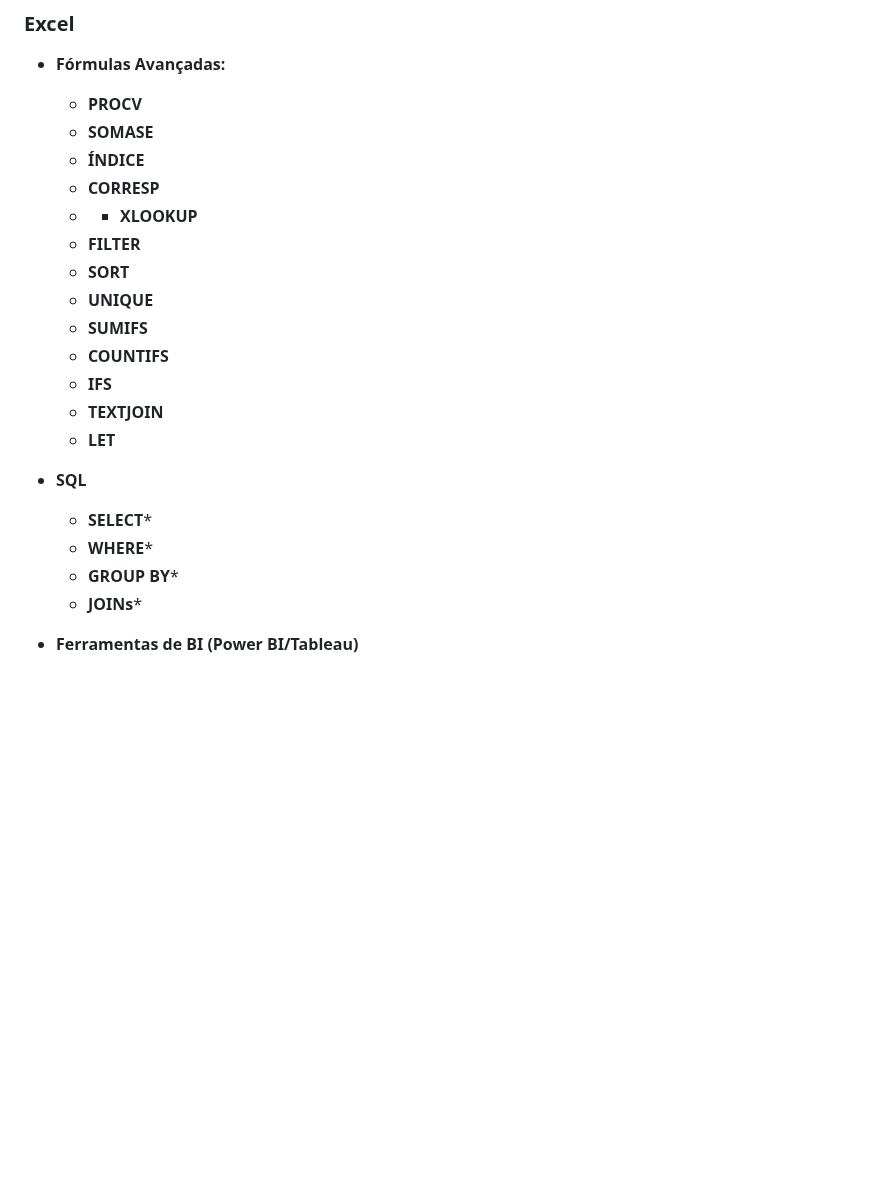
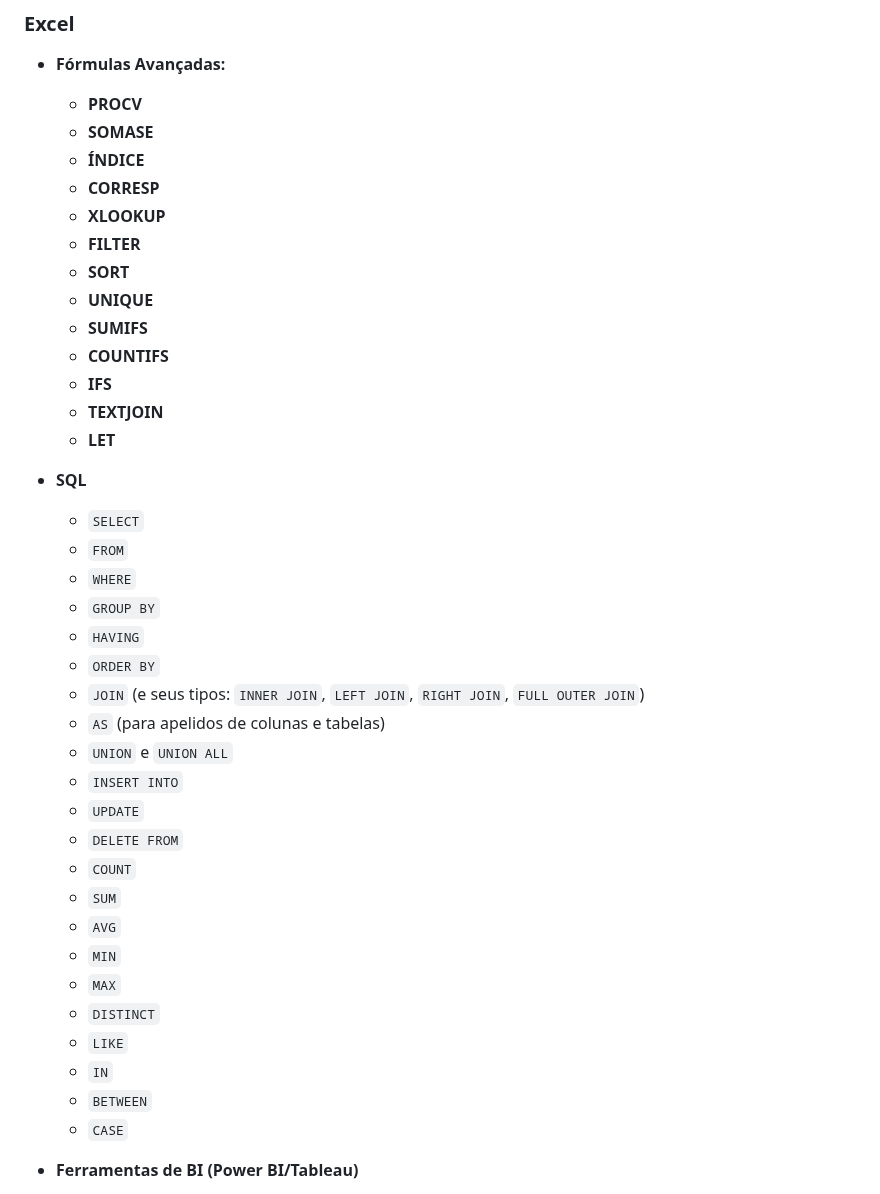
Before and after one commit to zyon-king/biAnalyst, a Markdown page: README.md, the part around the change. Rendered like a GitHub page; blank space fills up the shorter version.

```diff
--- a/README.md
+++ b/README.md
@@ -302,7 +302,7 @@ Uma análise SWOT, bem-elaborada, eleva seu projeto de um simples exercício té
     * **SOMASE**
     * **ÍNDICE**
     * **CORRESP**
-    *   * **XLOOKUP**
+    * **XLOOKUP**
     * **FILTER**
     * **SORT**
     * **UNIQUE**
@@ -313,10 +313,28 @@ Uma análise SWOT, bem-elaborada, eleva seu projeto de um simples exercício té
     * **LET**
 
 * **SQL**
-    * **SELECT***
-    * **WHERE***
-    * **GROUP BY***
-    * **JOINs***
+    * `SELECT`
+    * `FROM`
+    * `WHERE`
+    * `GROUP BY`
+    * `HAVING`
+    * `ORDER BY`
+    * `JOIN` (e seus tipos: `INNER JOIN`, `LEFT JOIN`, `RIGHT JOIN`, `FULL OUTER JOIN`)
+    * `AS` (para apelidos de colunas e tabelas)
+    * `UNION` e `UNION ALL`
+    * `INSERT INTO`
+    * `UPDATE`
+    * `DELETE FROM`
+    * `COUNT`
+    * `SUM`
+    * `AVG`
+    * `MIN`
+    * `MAX`
+    * `DISTINCT`
+    * `LIKE`
+    * `IN`
+    * `BETWEEN`
+    * `CASE`
 
 * **Ferramentas de BI (Power BI/Tableau)**
     * **DAX (Data Analysis Expressions)***
```
